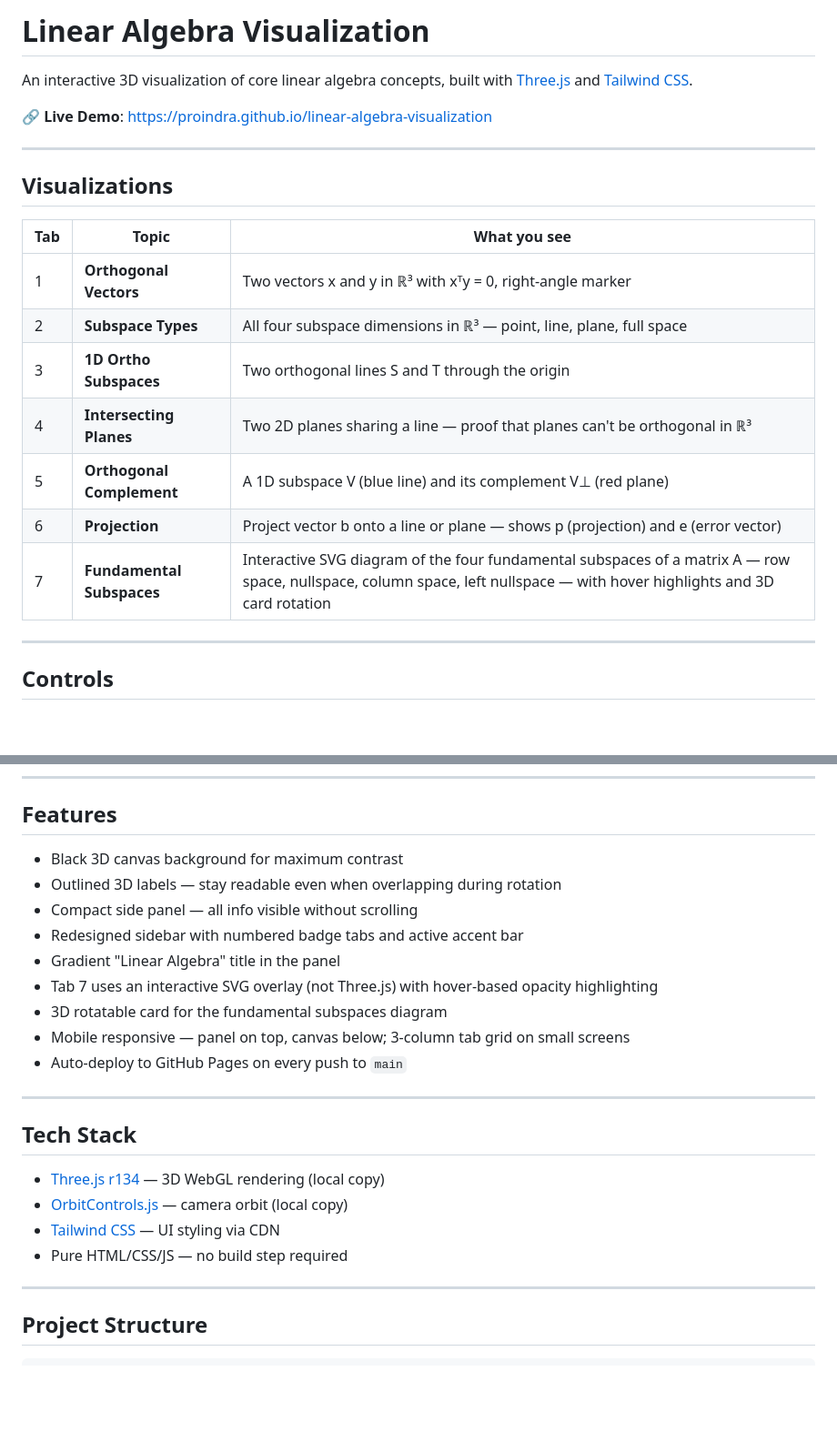
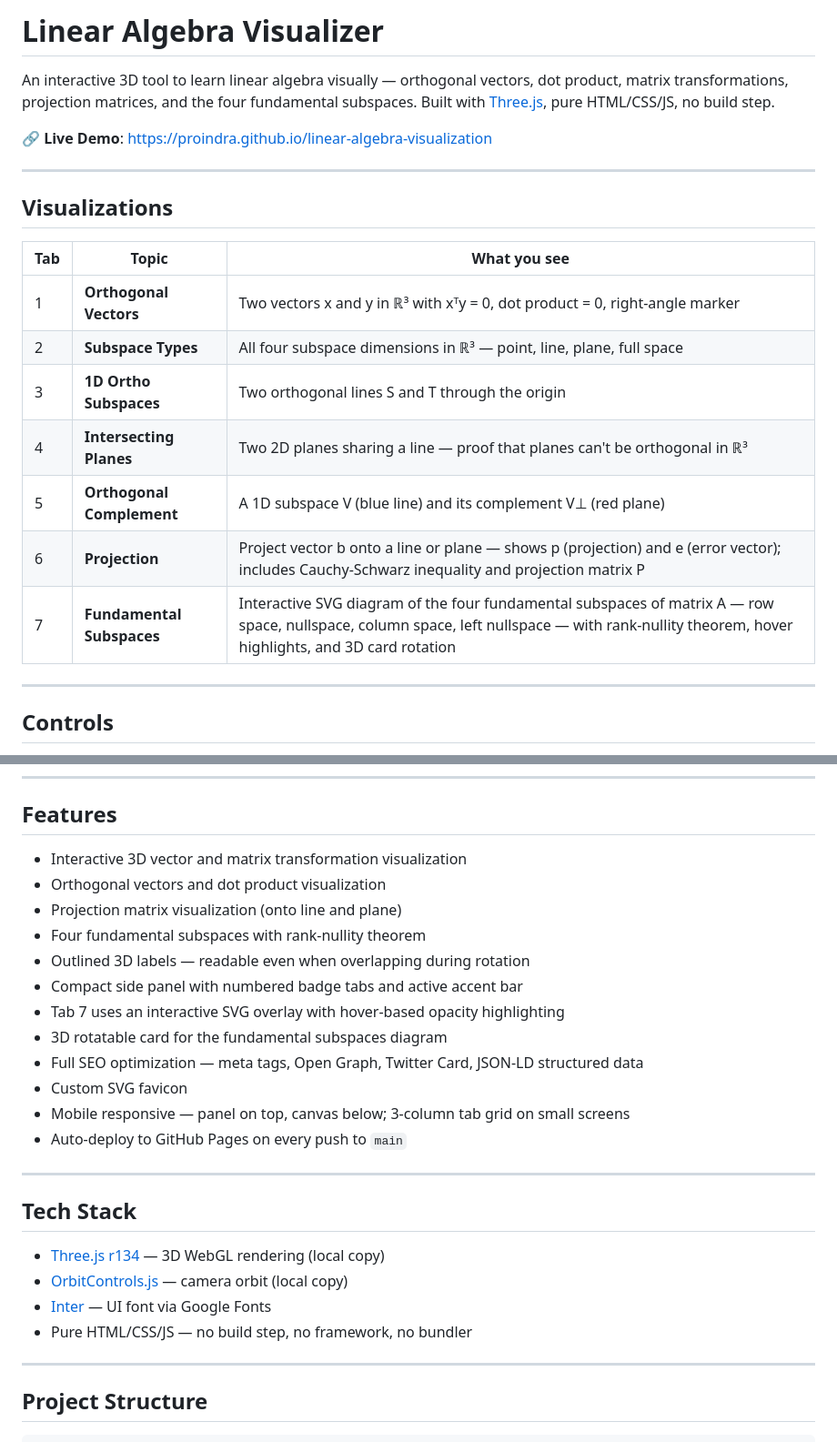
Before and after one commit to proindra/linear-algebra-visualization, a Markdown page: README.md, 2 parts joined by grey strips. Shown at 91% size. GitHub-like rendering; blank space fills up the shorter version.

Commit message:
docs: update README with current features and SEO keywords

```diff
--- a/README.md
+++ b/README.md
@@ -1,6 +1,6 @@
-# Linear Algebra Visualization
+# Linear Algebra Visualizer
 
-An interactive 3D visualization of core linear algebra concepts, built with [Three.js](https://threejs.org/) and [Tailwind CSS](https://tailwindcss.com/).
+An interactive 3D tool to learn linear algebra visually — orthogonal vectors, dot product, matrix transformations, projection matrices, and the four fundamental subspaces. Built with [Three.js](https://threejs.org/), pure HTML/CSS/JS, no build step.
 
 🔗 **Live Demo**: [https://proindra.github.io/linear-algebra-visualization](https://proindra.github.io/linear-algebra-visualization)
 
@@ -10,13 +10,13 @@ An interactive 3D visualization of core linear algebra concepts, built with [Thr
 
 | Tab | Topic | What you see |
 |-----|-------|-------------|
-| 1 | **Orthogonal Vectors** | Two vectors x and y in ℝ³ with xᵀy = 0, right-angle marker |
+| 1 | **Orthogonal Vectors** | Two vectors x and y in ℝ³ with xᵀy = 0, dot product = 0, right-angle marker |
 | 2 | **Subspace Types** | All four subspace dimensions in ℝ³ — point, line, plane, full space |
 | 3 | **1D Ortho Subspaces** | Two orthogonal lines S and T through the origin |
 | 4 | **Intersecting Planes** | Two 2D planes sharing a line — proof that planes can't be orthogonal in ℝ³ |
 | 5 | **Orthogonal Complement** | A 1D subspace V (blue line) and its complement V⊥ (red plane) |
-| 6 | **Projection** | Project vector b onto a line or plane — shows p (projection) and e (error vector) |
-| 7 | **Fundamental Subspaces** | Interactive SVG diagram of the four fundamental subspaces of a matrix A — row space, nullspace, column space, left nullspace — with hover highlights and 3D card rotation |
+| 6 | **Projection** | Project vector b onto a line or plane — shows p (projection) and e (error vector); includes Cauchy-Schwarz inequality and projection matrix P |
+| 7 | **Fundamental Subspaces** | Interactive SVG diagram of the four fundamental subspaces of matrix A — row space, nullspace, column space, left nullspace — with rank-nullity theorem, hover highlights, and 3D card rotation |
 
 ---
 
@@ -33,13 +33,16 @@ An interactive 3D visualization of core linear algebra concepts, built with [Thr
 
 ## Features
 
-- Black 3D canvas background for maximum contrast
-- Outlined 3D labels — stay readable even when overlapping during rotation
-- Compact side panel — all info visible without scrolling
-- Redesigned sidebar with numbered badge tabs and active accent bar
-- Gradient "Linear Algebra" title in the panel
-- Tab 7 uses an interactive SVG overlay (not Three.js) with hover-based opacity highlighting
+- Interactive 3D vector and matrix transformation visualization
+- Orthogonal vectors and dot product visualization
+- Projection matrix visualization (onto line and plane)
+- Four fundamental subspaces with rank-nullity theorem
+- Outlined 3D labels — readable even when overlapping during rotation
+- Compact side panel with numbered badge tabs and active accent bar
+- Tab 7 uses an interactive SVG overlay with hover-based opacity highlighting
 - 3D rotatable card for the fundamental subspaces diagram
+- Full SEO optimization — meta tags, Open Graph, Twitter Card, JSON-LD structured data
+- Custom SVG favicon
 - Mobile responsive — panel on top, canvas below; 3-column tab grid on small screens
 - Auto-deploy to GitHub Pages on every push to `main`
 
@@ -49,8 +52,8 @@ An interactive 3D visualization of core linear algebra concepts, built with [Thr
 
 - [Three.js r134](https://threejs.org/) — 3D WebGL rendering (local copy)
 - [OrbitControls.js](https://threejs.org/docs/#examples/en/controls/OrbitControls) — camera orbit (local copy)
-- [Tailwind CSS](https://tailwindcss.com/) — UI styling via CDN
-- Pure HTML/CSS/JS — no build step required
+- [Inter](https://fonts.google.com/specimen/Inter) — UI font via Google Fonts
+- Pure HTML/CSS/JS — no build step, no framework, no bundler
 
 ---
 
```
Also changed, not shown: other parts of README.md (+2 -2 lines).
